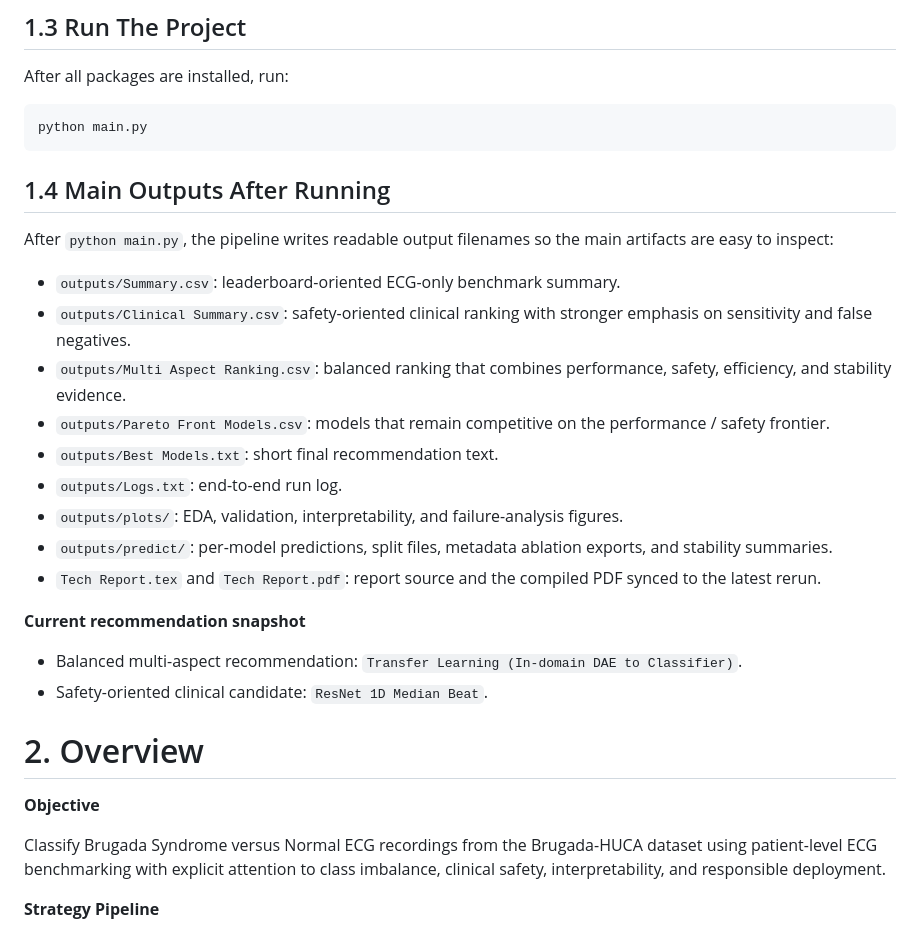
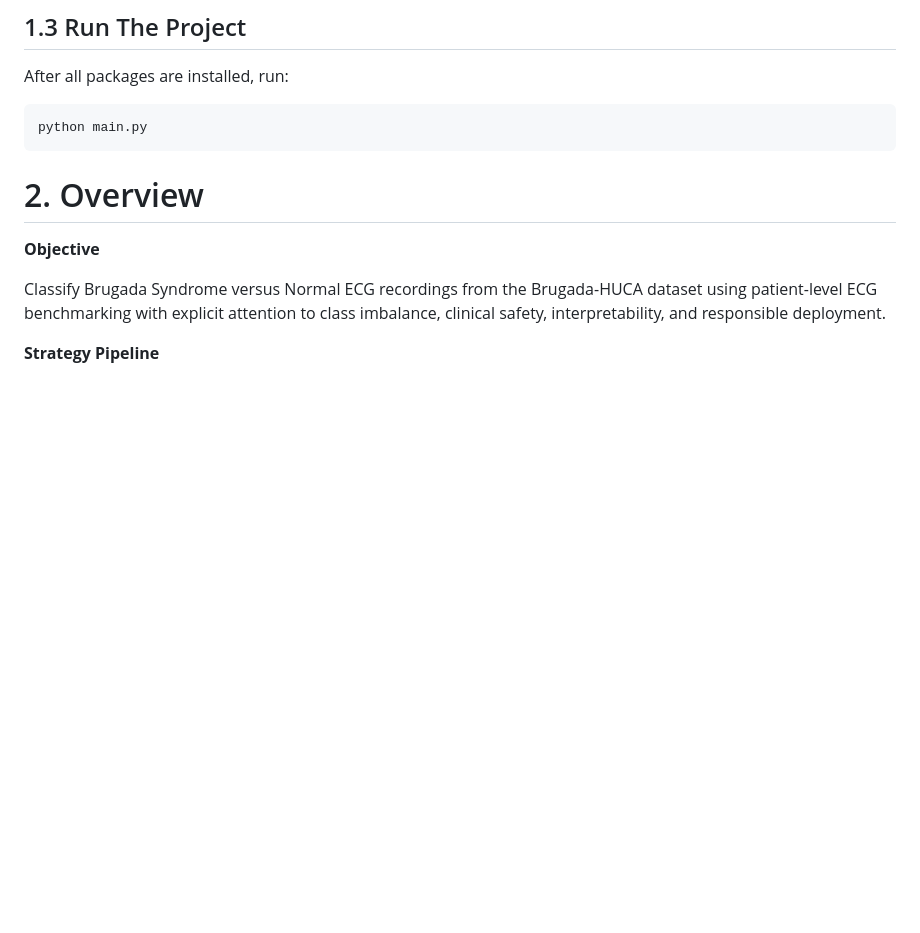
Before and after one commit to avezoor/IDSC2026, a Markdown page: README.md, the part around the change. Rendered like a GitHub page; blank space fills up the shorter version.

Commit message:
Finishing

````diff
--- a/README.md
+++ b/README.md
@@ -47,25 +47,6 @@ After all packages are installed, run:
 ```bash
 python main.py
 ```
-
-## 1.4 Main Outputs After Running
-
-After `python main.py`, the pipeline writes readable output filenames so the main artifacts are easy to inspect:
-
-- `outputs/Summary.csv`: leaderboard-oriented ECG-only benchmark summary.
-- `outputs/Clinical Summary.csv`: safety-oriented clinical ranking with stronger emphasis on sensitivity and false negatives.
-- `outputs/Multi Aspect Ranking.csv`: balanced ranking that combines performance, safety, efficiency, and stability evidence.
-- `outputs/Pareto Front Models.csv`: models that remain competitive on the performance / safety frontier.
-- `outputs/Best Models.txt`: short final recommendation text.
-- `outputs/Logs.txt`: end-to-end run log.
-- `outputs/plots/`: EDA, validation, interpretability, and failure-analysis figures.
-- `outputs/predict/`: per-model predictions, split files, metadata ablation exports, and stability summaries.
-- `Tech Report.tex` and `Tech Report.pdf`: report source and the compiled PDF synced to the latest rerun.
-
-**Current recommendation snapshot**
-
-- Balanced multi-aspect recommendation: `Transfer Learning (In-domain DAE to Classifier)`.
-- Safety-oriented clinical candidate: `ResNet 1D Median Beat`.
 
 # 2. Overview
 
````
